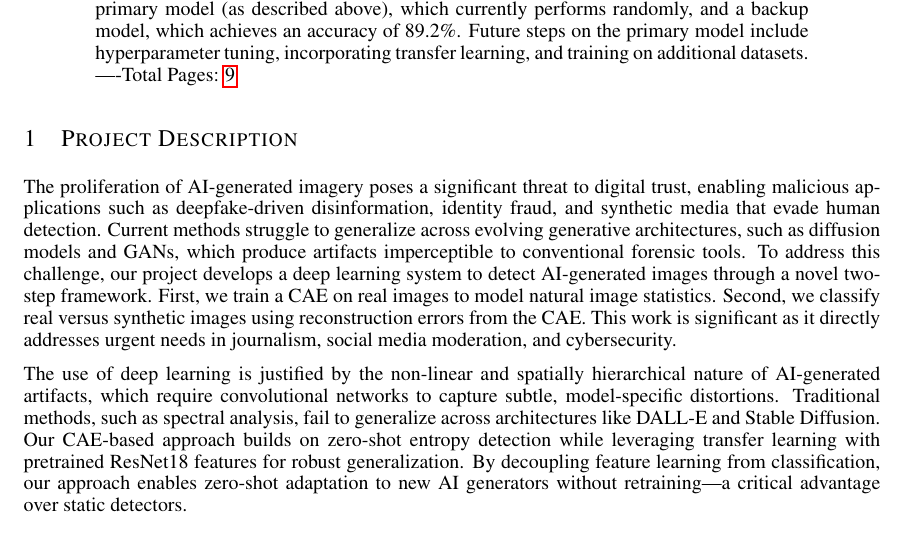
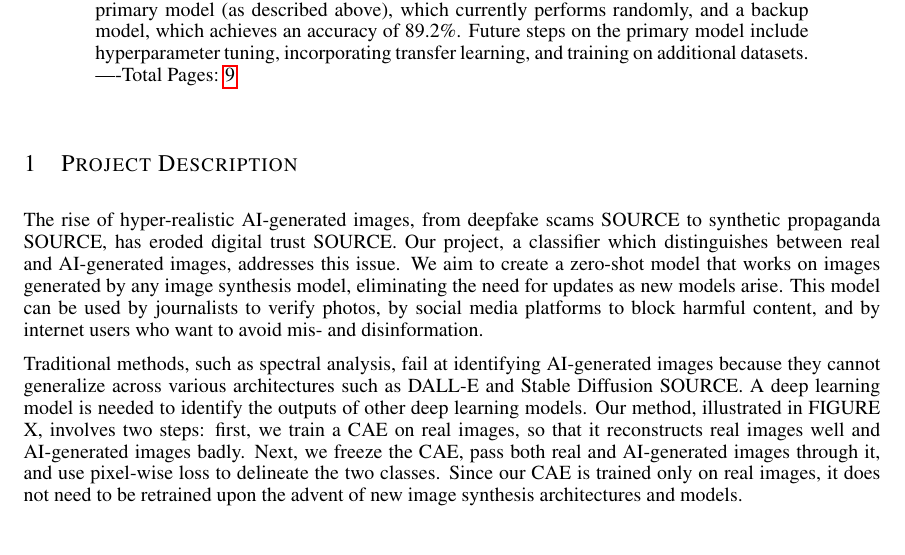
Before and after one commit to WilliamJWen/Project42, a LaTeX paper (reports/3.7_Progress_Report/latex/APS360_Project.tex): part of page 1 of 9, cut so that both start at the same text. Compiled offline with pdfLaTeX.

Commit message:
Changing project description (citations yet to be added)

```diff
--- a/reports/3.7_Progress_Report/latex/APS360_Project.tex
+++ b/reports/3.7_Progress_Report/latex/APS360_Project.tex
@@ -74,9 +74,11 @@ Student\# 1009052276 \\
 
 \section{Project Description}
 
-The proliferation of AI-generated imagery poses a significant threat to digital trust, enabling malicious applications such as deepfake-driven disinformation, identity fraud, and synthetic media that evade human detection. Current methods struggle to generalize across evolving generative architectures, such as diffusion models and GANs, which produce artifacts imperceptible to conventional forensic tools. To address this challenge, our project develops a deep learning system to detect AI-generated images through a novel two-step framework. First, we train a CAE on real images to model natural image statistics. Second, we classify real versus synthetic images using reconstruction errors from the CAE. This work is significant as it directly addresses urgent needs in journalism, social media moderation, and cybersecurity.
+The rise of hyper-realistic AI-generated images, from deepfake scams SOURCE to synthetic propaganda SOURCE, has eroded digital trust SOURCE. Our project, a classifier which distinguishes between real and AI-generated images, addresses this issue. We aim to create a zero-shot model that works on images generated by any image synthesis model, eliminating the need for updates as new models arise. This model can be used by journalists to verify photos, by social media platforms to block harmful content, and by internet users who want to avoid mis- and disinformation.
 
-The use of deep learning is justified by the non-linear and spatially hierarchical nature of AI-generated artifacts, which require convolutional networks to capture subtle, model-specific distortions. Traditional methods, such as spectral analysis, fail to generalize across architectures like DALL-E and Stable Diffusion. Our CAE-based approach builds on zero-shot entropy detection while leveraging transfer learning with pretrained ResNet18 features for robust generalization. By decoupling feature learning from classification, our approach enables zero-shot adaptation to new AI generators without retraining—a critical advantage over static detectors.
+
+Traditional methods, such as spectral analysis, fail at identifying AI-generated images because they cannot generalize across various architectures such as DALL-E and Stable Diffusion SOURCE. A deep learning model is needed to identify the outputs of other deep learning models. Our method, illustrated in FIGURE X, involves two steps: first, we train a CAE on real images, so that it reconstructs real images well and AI-generated images badly. Next, we freeze the CAE, pass both real and AI-generated images through it, and use pixel-wise loss to delineate the two classes. Since our CAE is trained only on real images, it does not need to be retrained upon the advent of new image synthesis architectures and models.
+
 
 \section{Individual Contributions and Responsibilities}
 
```
